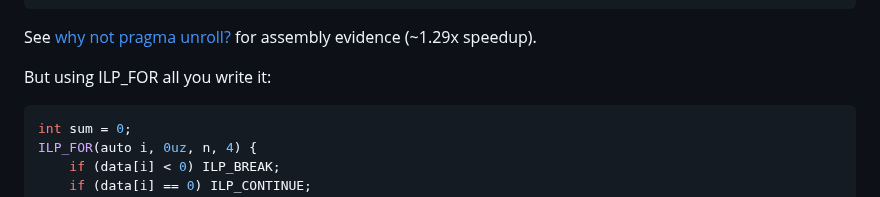
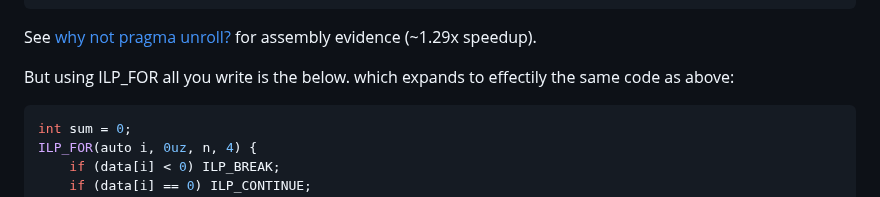
Before and after one commit to mattyv/ilp_for, a Markdown page: README.md, the part around one of its changes. GitHub-like rendering.

````diff
--- a/README.md
+++ b/README.md
@@ -71,7 +71,7 @@ for (; i < n; ++i) {              // Remainder
 
 See [why not pragma unroll?](docs/PRAGMA_UNROLL.md) for assembly evidence (~1.29x speedup).
 
-But using ILP_FOR all you write it:
+But using ILP_FOR all you write is the below. which expands to effectily the same code as above:
 ```cpp
 int sum = 0;
 ILP_FOR(auto i, 0uz, n, 4) {
````
Also changed, not shown: other parts of README.md (+1 -1 lines).
